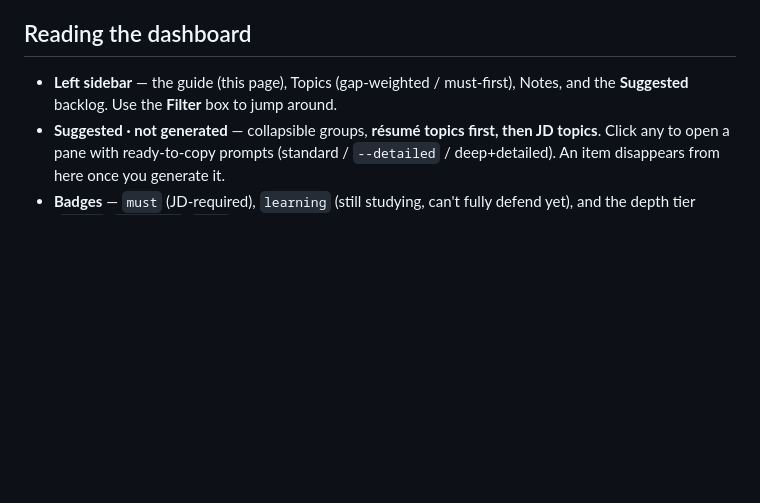
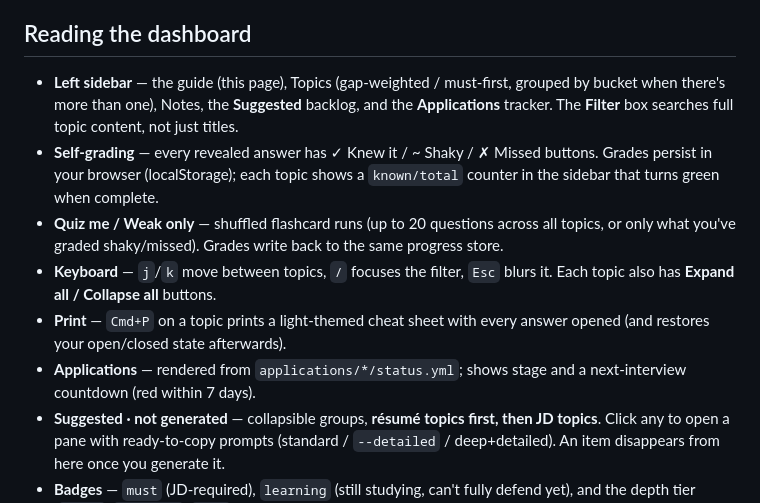
Before and after one commit to rohit1223/jobforge, a Markdown page: skills/interview-prep/USAGE.md, the part around the change. Rendered like a GitHub page; blank space fills up the shorter version.

```diff
--- a/skills/interview-prep/USAGE.md
+++ b/skills/interview-prep/USAGE.md
@@ -60,8 +60,22 @@ examples. Best for unfamiliar topics; on by default for `learning` topics.
 
 ## Reading the dashboard
 
-- **Left sidebar** — the guide (this page), Topics (gap-weighted / must-first),
-  Notes, and the **Suggested** backlog. Use the **Filter** box to jump around.
+- **Left sidebar** — the guide (this page), Topics (gap-weighted / must-first,
+  grouped by bucket when there's more than one), Notes, the **Suggested**
+  backlog, and the **Applications** tracker. The **Filter** box searches full
+  topic content, not just titles.
+- **Self-grading** — every revealed answer has ✓ Knew it / ~ Shaky / ✗ Missed
+  buttons. Grades persist in your browser (localStorage); each topic shows a
+  `known/total` counter in the sidebar that turns green when complete.
+- **Quiz me / Weak only** — shuffled flashcard runs (up to 20 questions across
+  all topics, or only what you've graded shaky/missed). Grades write back to
+  the same progress store.
+- **Keyboard** — `j`/`k` move between topics, `/` focuses the filter, `Esc`
+  blurs it. Each topic also has **Expand all / Collapse all** buttons.
+- **Print** — `Cmd+P` on a topic prints a light-themed cheat sheet with every
+  answer opened (and restores your open/closed state afterwards).
+- **Applications** — rendered from `applications/*/status.yml`; shows stage and
+  a next-interview countdown (red within 7 days).
 - **Suggested · not generated** — collapsible groups, **résumé topics first, then
   JD topics**. Click any to open a pane with ready-to-copy prompts (standard /
   `--detailed` / deep+detailed). An item disappears from here once you generate it.
```
Also changed, not shown: README.md (+17 -4 lines).
